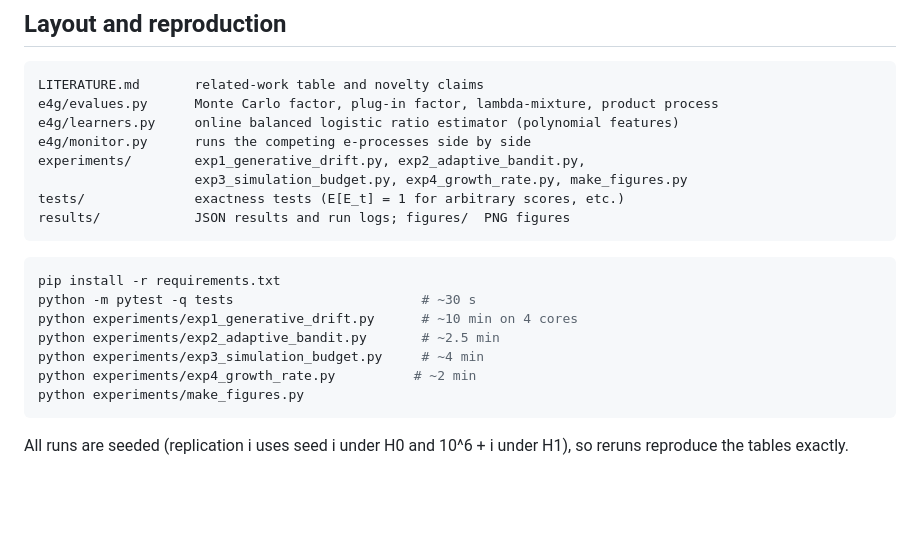
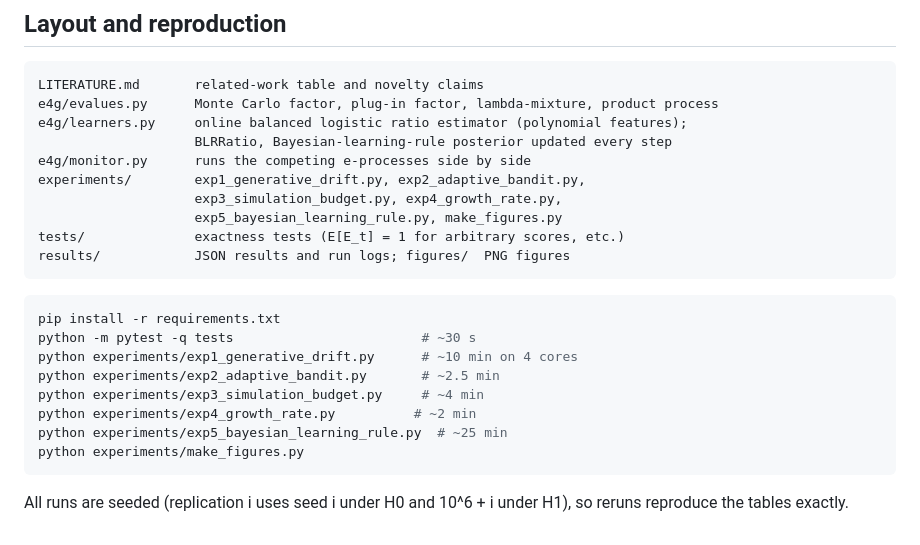
Before and after one commit to elenabortolato/evalues4generative, a Markdown page: README.md, the part around one of its changes. Drawn GitHub-style; blank space fills up the shorter version.

````diff
--- a/README.md
+++ b/README.md
@@ -152,10 +201,12 @@ paper, has been read.
 ```
 LITERATURE.md       related-work table and novelty claims
 e4g/evalues.py      Monte Carlo factor, plug-in factor, lambda-mixture, product process
-e4g/learners.py     online balanced logistic ratio estimator (polynomial features)
+e4g/learners.py     online balanced logistic ratio estimator (polynomial features);
+                    BLRRatio, Bayesian-learning-rule posterior updated every step
 e4g/monitor.py      runs the competing e-processes side by side
 experiments/        exp1_generative_drift.py, exp2_adaptive_bandit.py,
-                    exp3_simulation_budget.py, exp4_growth_rate.py, make_figures.py
+                    exp3_simulation_budget.py, exp4_growth_rate.py,
+                    exp5_bayesian_learning_rule.py, make_figures.py
 tests/              exactness tests (E[E_t] = 1 for arbitrary scores, etc.)
 results/            JSON results and run logs; figures/  PNG figures
 ```
@@ -167,6 +218,7 @@ python experiments/exp1_generative_drift.py      # ~10 min on 4 cores
 python experiments/exp2_adaptive_bandit.py       # ~2.5 min
 python experiments/exp3_simulation_budget.py     # ~4 min
 python experiments/exp4_growth_rate.py          # ~2 min
+python experiments/exp5_bayesian_learning_rule.py  # ~25 min
 python experiments/make_figures.py
 ```
 
````
Also changed, not shown: other parts of README.md (+49 -0 lines), figures/exp5_bayesian_learning_rule.png (added), 3 other files.
